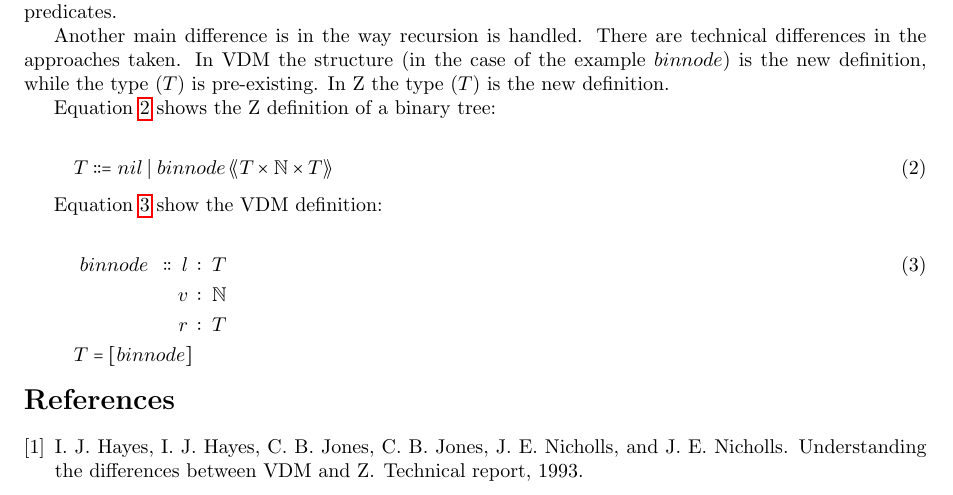
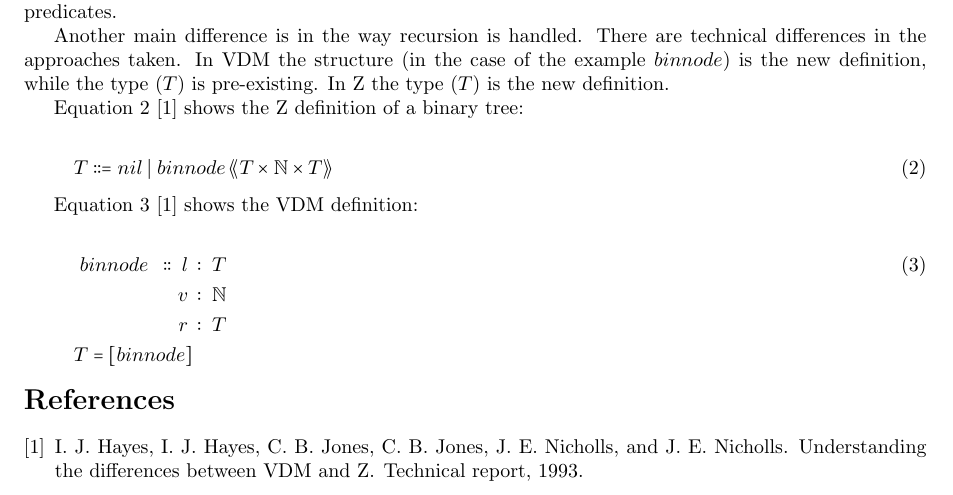
Before and after one commit to SoftlySplinter/se33010-assign-1, a LaTeX problem sheet (adb9_se33010_assignment_1.tex): part of the page, cut so that both start at the same text. Compiled offline with pdfLaTeX.

Commit message:
Finished

```diff
--- a/adb9_se33010_assignment_1.tex
+++ b/adb9_se33010_assignment_1.tex
@@ -7,7 +7,6 @@
 \usepackage{algpseudocode}
 \usepackage{amsmath}
 \usepackage{mathtools}
-\usepackage{hyperref}
 \usepackage{amsfonts}
 \usepackage{MnSymbol}
 \usepackage{harpoon}
@@ -72,13 +71,13 @@ Another main difference is in the way recursion is handled. There are technical
 approaches taken. In \gls{vdm} the structure (in the case of the example $binnode$) is the new
 definition, while the type ($T$) is pre-existing. In \gls{z} the type ($T$) is the new definition.
 
-Equation~\ref{eq:z-recurse} shows the \gls{z} definition of a binary tree:
+Equation~\ref{eq:z-recurse} \cite{Hayes93vdmz} shows the \gls{z} definition of a binary tree:
 
 \begin{equation}\label{eq:z-recurse}
 T::=nil\;|\;binnode\left\llangle{ T \times \mathbb{N} \times T}\right\rrangle
 \end{equation}
 
-Equation~\ref{eq:vdm-recurse} show the \gls{vdm} definition:
+Equation~\ref{eq:vdm-recurse} \cite{Hayes93vdmz} shows the \gls{vdm} definition:
 
 \begin{align}\label{eq:vdm-recurse}
 binnode\;\;::\;l\;&:\;T\\
```
Also changed, not shown: adb9_se33010_assignment_1.pdf.
